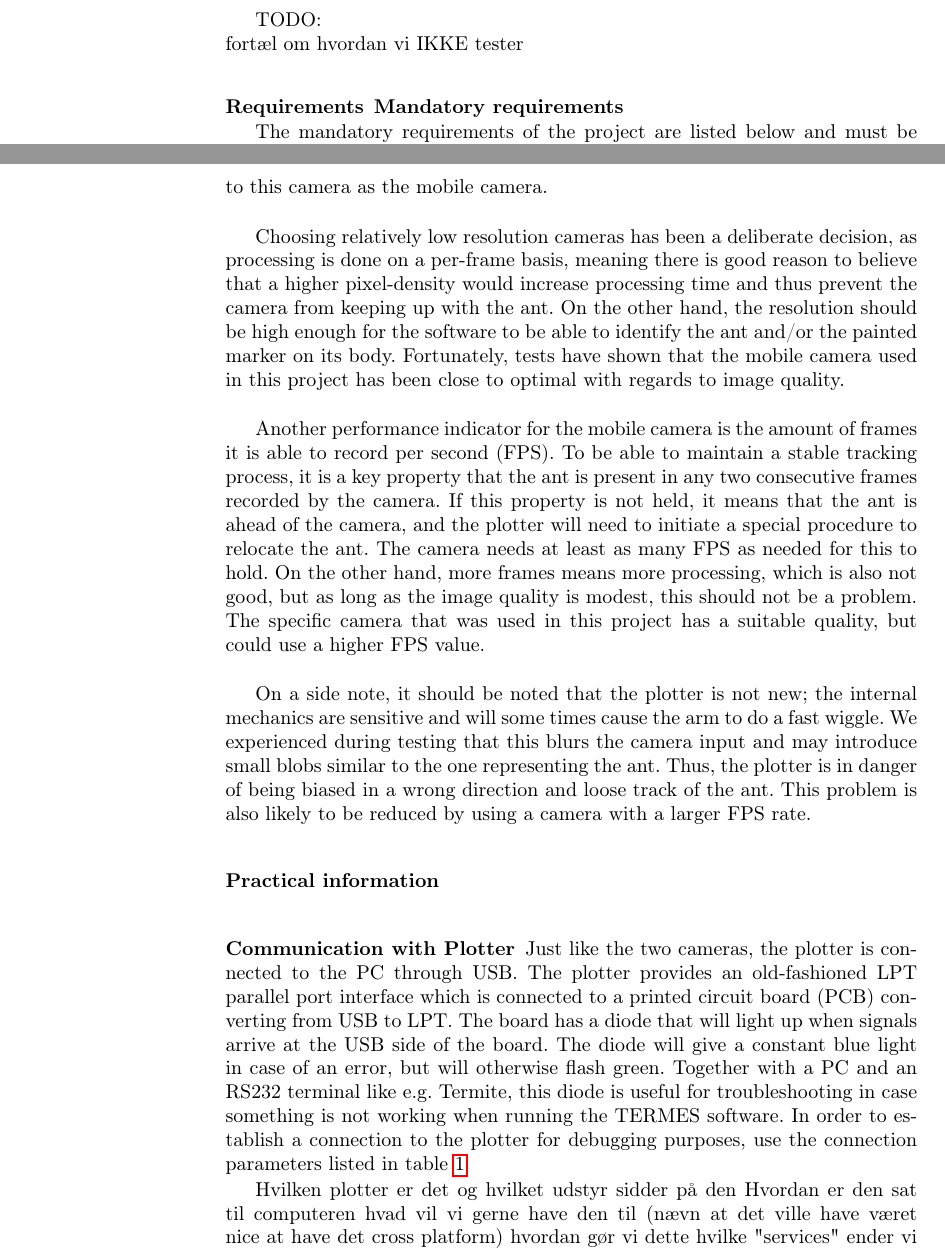
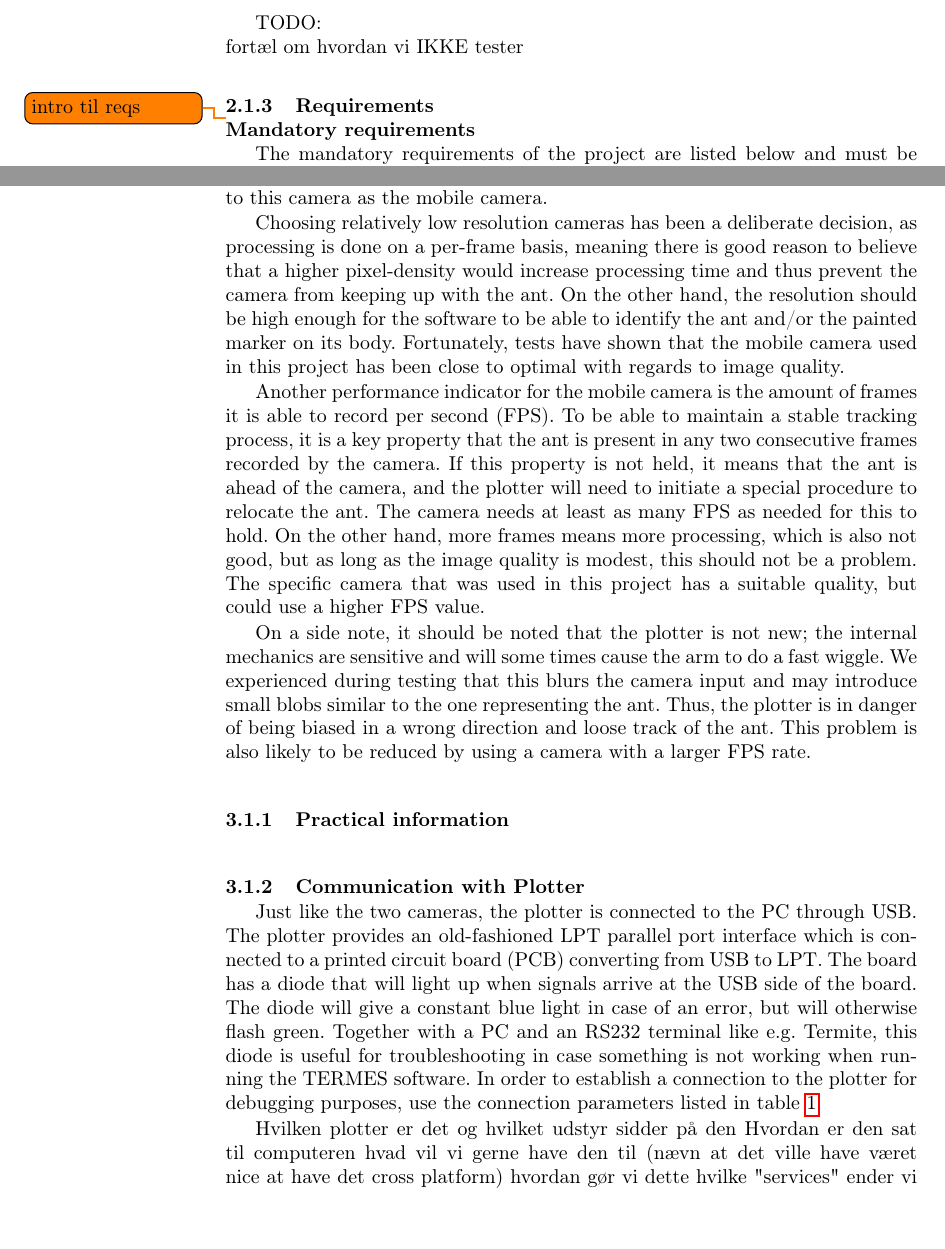
Before and after one commit to Aaes/TermiteTracker, a LaTeX thesis (Report/Report.tex, which reads Report/Background.tex, Report/Integration.tex): two parts of pages 6 and 17 of 24, joined at a grey line, cut so that both start at the same text, the shorter picture padded with empty space. Compiled offline with pdfLaTeX.

Commit message:
fixed subsubsection linebreaks

```diff
--- a/Report/Background.tex
+++ b/Report/Background.tex
@@ -54,9 +54,9 @@ While it could be intereseting to track several ants we have chosen to focus on
 TODO: \\
 fortæl om hvordan vi IKKE tester
 
-\subsubsection{Requirements}
+\subsubsection{Requirements} \mbox{}\par
 \label{requirements}
-
+\todo{intro til reqs}
 \noindent \textbf{Mandatory requirements} \par
 The mandatory requirements of the project are listed below and must be fulfilled for the project to be considered a success.
 
--- a/Report/Integration.tex
+++ b/Report/Integration.tex
@@ -2,16 +2,16 @@
 
 \subsection{Integration with camera}
 
-To track the ants present in the petri dish, the plotter is equipped with two low resolution standard web cameras connected directly to the computer using USB. One of the cameras are strapped on a piece of hard plastic holding the lens face-down, thus monitoring the entire scene from a height of approximately XX cm. This camera is referred to as the overhead camera and is supposed to provide the user with the big overview, as well as a canvas to draw statistical overlays on, like heatmaps etc. The second camera is mounted directly on the plotter arm and follows the ant as it moves around in the arena. We will refer to this camera as the mobile camera. \\
+To track the ants present in the petri dish, the plotter is equipped with two low resolution standard web cameras connected directly to the computer using USB. One of the cameras are strapped on a piece of hard plastic holding the lens face-down, thus monitoring the entire scene from a height of approximately XX cm. This camera is referred to as the overhead camera and is supposed to provide the user with the big overview, as well as a canvas to draw statistical overlays on, like heatmaps etc. The second camera is mounted directly on the plotter arm and follows the ant as it moves around in the arena. We will refer to this camera as the mobile camera.
 
-Choosing relatively low resolution cameras has been a deliberate decision, as processing is done on a per-frame basis, meaning there is good reason to believe that a higher pixel-density would increase processing time and thus prevent the camera from keeping up with the ant. On the other hand, the resolution should be high enough for the software to be able to identify the ant and/or the painted marker on its body. Fortunately, tests have shown that the mobile camera used in this project has been close to optimal with regards to image quality. \\
+Choosing relatively low resolution cameras has been a deliberate decision, as processing is done on a per-frame basis, meaning there is good reason to believe that a higher pixel-density would increase processing time and thus prevent the camera from keeping up with the ant. On the other hand, the resolution should be high enough for the software to be able to identify the ant and/or the painted marker on its body. Fortunately, tests have shown that the mobile camera used in this project has been close to optimal with regards to image quality.
 
-Another performance indicator for the mobile camera is the amount of frames it is able to record per second (FPS). To be able to maintain a stable tracking process, it is a key property that the ant is present in any two consecutive frames recorded by the camera. If this property is not held, it means that the ant is ahead of the camera, and the plotter will need to initiate a special procedure to relocate the ant. The camera needs at least as many FPS as needed for this to hold. On the other hand, more frames means more processing, which is also not good, but as long as the image quality is modest, this should not be a problem. The specific camera that was used in this project has a suitable quality, but could use a higher FPS value. \\
+Another performance indicator for the mobile camera is the amount of frames it is able to record per second (FPS). To be able to maintain a stable tracking process, it is a key property that the ant is present in any two consecutive frames recorded by the camera. If this property is not held, it means that the ant is ahead of the camera, and the plotter will need to initiate a special procedure to relocate the ant. The camera needs at least as many FPS as needed for this to hold. On the other hand, more frames means more processing, which is also not good, but as long as the image quality is modest, this should not be a problem. The specific camera that was used in this project has a suitable quality, but could use a higher FPS value.
 
 On a side note, it should be noted that the plotter is not new; the internal mechanics are sensitive and will some times cause the arm to do a fast wiggle. We experienced during testing that this blurs the camera input and may introduce small blobs similar to the one representing the ant. Thus, the plotter is in danger of being biased in a wrong direction and loose track of the ant. This problem is also likely to be reduced by using a camera with a larger FPS rate.
 
-\subsubsection{Practical information}
+\subsubsection{Practical information} \mbox{}\par
 
-\subsubsection{Communication with Plotter}
+\subsubsection{Communication with Plotter} \mbox{}\par
 Just like the two cameras, the plotter is connected to the PC through USB. The plotter provides an old-fashioned LPT parallel port interface which is connected to a printed circuit board (PCB) converting from USB to LPT. The board has a diode that will light up when signals arrive at the USB side of the board. The diode will give a constant blue light in case of an error, but will otherwise flash green. Together with a PC and an RS232 terminal like e.g. Termite, this diode is useful for troubleshooting in case something is not working when running the TERMES software. In order to establish a connection to the plotter for debugging purposes, use the connection parameters listed in table \ref{table:connparam}
 
```
Also changed, not shown: Report/GUI.tex (+1 -1 lines), Report/Report.tex (+1 -0 lines), Report/Threats.tex (+2 -2 lines), Report/Report.pdf, Report/Background.tex (4 more changed lines), Report/Integration.tex (4 more changed lines), 1 other file.
